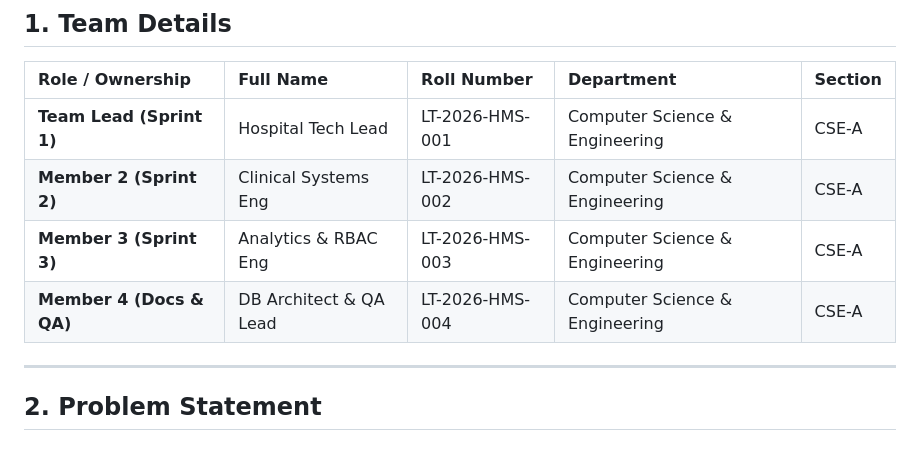
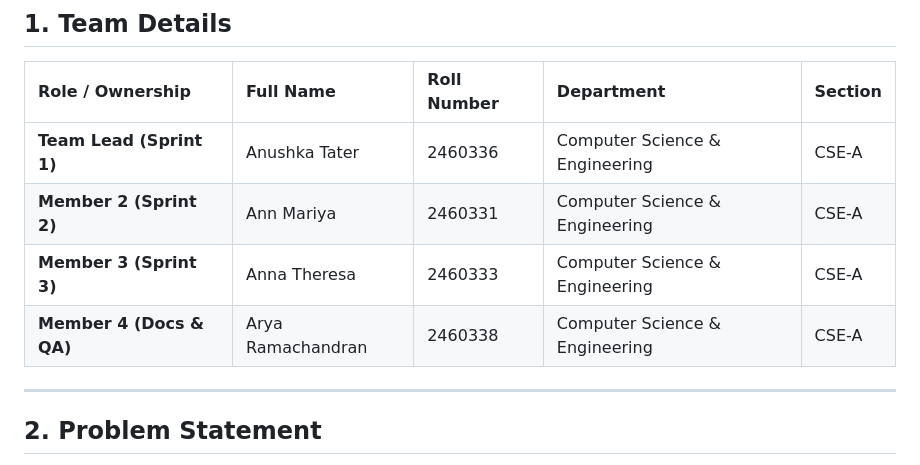
Before and after one commit to AnushkaAnnie/Hospital_Management_System, a Markdown page: README.md, the part around the change. Rendered like a GitHub page.

Commit message:
docs: update team member details in README

```diff
--- a/README.md
+++ b/README.md
@@ -9,10 +9,10 @@
 
 | Role / Ownership | Full Name | Roll Number | Department | Section |
 | :--- | :--- | :--- | :--- | :--- |
-| **Team Lead (Sprint 1)** | Hospital Tech Lead | LT-2026-HMS-001 | Computer Science & Engineering | CSE-A |
-| **Member 2 (Sprint 2)** | Clinical Systems Eng | LT-2026-HMS-002 | Computer Science & Engineering | CSE-A |
-| **Member 3 (Sprint 3)** | Analytics & RBAC Eng | LT-2026-HMS-003 | Computer Science & Engineering | CSE-A |
-| **Member 4 (Docs & QA)** | DB Architect & QA Lead | LT-2026-HMS-004 | Computer Science & Engineering | CSE-A |
+| **Team Lead (Sprint 1)** | Anushka Tater | 2460336 | Computer Science & Engineering | CSE-A |
+| **Member 2 (Sprint 2)** | Ann Mariya | 2460331 | Computer Science & Engineering | CSE-A |
+| **Member 3 (Sprint 3)** | Anna Theresa | 2460333 | Computer Science & Engineering | CSE-A |
+| **Member 4 (Docs & QA)** | Arya Ramachandran | 2460338 | Computer Science & Engineering | CSE-A |
 
 ---
 
```
